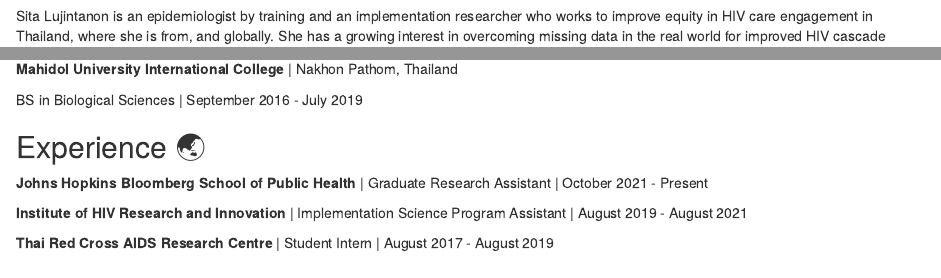
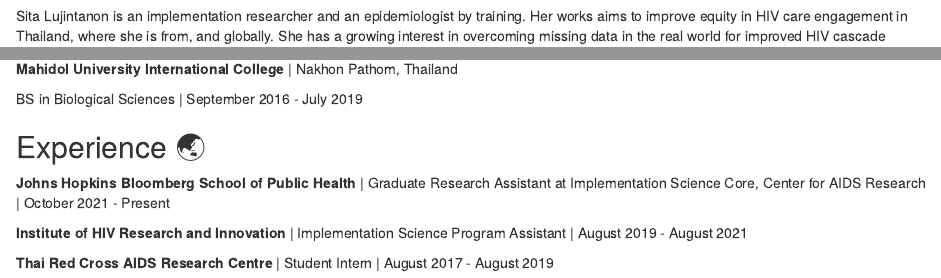
Before and after one commit to sitaluj/sitaluj.github.io, an R Markdown document (index.Rmd): the page in a window 1100 px wide, from 120 px down, and a second part further down, joined at a grey line. Rendered offline with R 4.5, knitr and Pandoc, with nearby package versions; drawn as R Markdown's standard HTML page in place of the format the file asks for.

Commit message:
Revised bio

```diff
--- a/index.Rmd
+++ b/index.Rmd
@@ -16,7 +16,7 @@
 
 ## Bio 🙋🏻‍♀️
 
-Sita Lujintanon is an epidemiologist by training and an implementation researcher who works to improve equity in HIV care engagement in Thailand, where she is from, and globally. She has a growing interest in overcoming missing data in the real world for improved HIV cascade outcome assessment. During her free time, Sita enjoys windsurfing, scuba diving, and hanging out with her dog, Sam 🐶. She is also learning how to code efficiently and looking forward to learn how to create a function and loop in R.
+Sita Lujintanon is an implementation researcher and an epidemiologist by training. Her works aims to improve equity in HIV care engagement in Thailand, where she is from, and globally. She has a growing interest in overcoming missing data in the real world for improved HIV cascade outcome assessment. During her free time, Sita enjoys windsurfing, scuba diving, and hanging out with her dog, Sam 🐶.
 
 ## Education 📚
 
@@ -32,7 +32,7 @@
 
 ## Experience 🌏
 
-**Johns Hopkins Bloomberg School of Public Health** | Graduate Research Assistant | October 2021 - Present
+**Johns Hopkins Bloomberg School of Public Health** | Graduate Research Assistant at Implementation Science Core, Center for AIDS Research | October 2021 - Present
 
 **Institute of HIV Research and Innovation** | Implementation Science Program Assistant | August 2019 - August 2021
 
```
